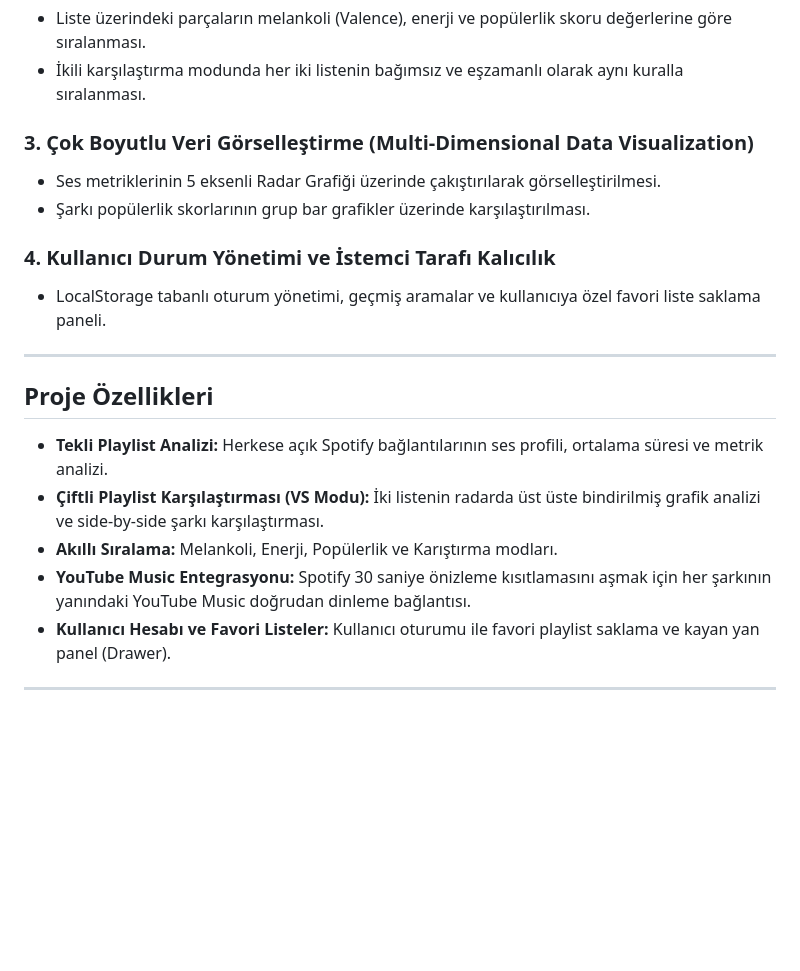
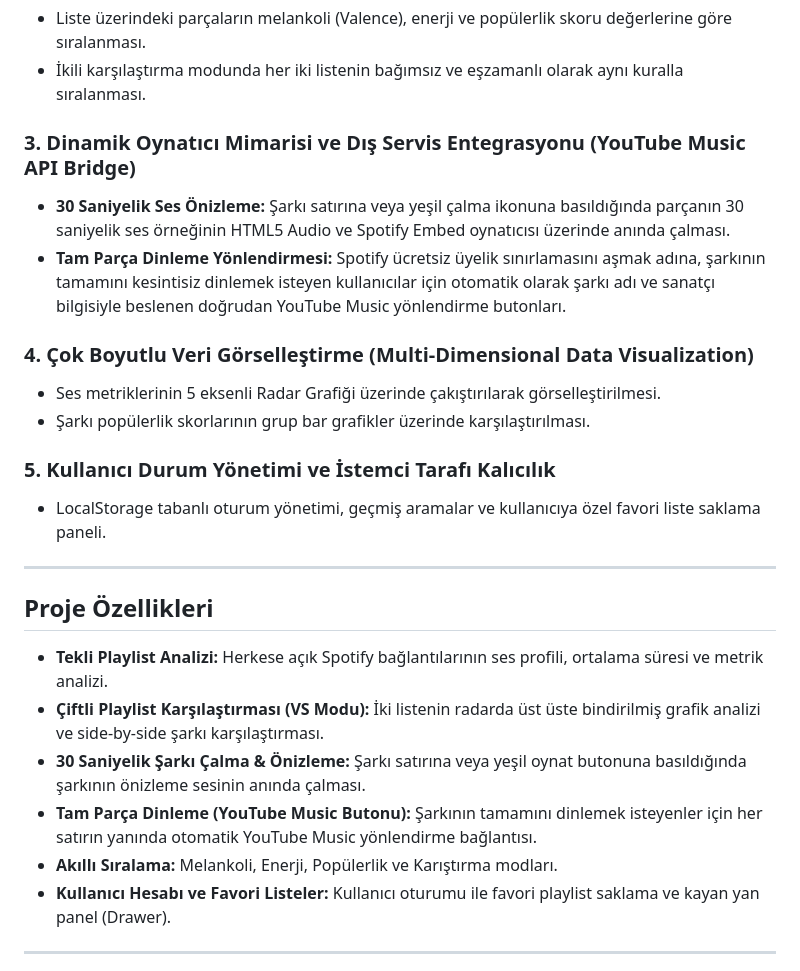
Before and after one commit to bernakalkann/spotify-ai, a Markdown page: README.md, the part around one of its changes. GitHub-like rendering; blank space fills up the shorter version.

```diff
--- a/README.md
+++ b/README.md
@@ -44,11 +54,15 @@ Proje, veri getirme, veriyi zenginleştirme ve çıktı üretme adımlarını ka
 * Liste üzerindeki parçaların melankoli (Valence), enerji ve popülerlik skoru değerlerine göre sıralanması.
 * İkili karşılaştırma modunda her iki listenin bağımsız ve eşzamanlı olarak aynı kuralla sıralanması.
 
-### 3. Çok Boyutlu Veri Görselleştirme (Multi-Dimensional Data Visualization)
+### 3. Dinamik Oynatıcı Mimarisi ve Dış Servis Entegrasyonu (YouTube Music API Bridge)
+* **30 Saniyelik Ses Önizleme:** Şarkı satırına veya yeşil çalma ikonuna basıldığında parçanın 30 saniyelik ses örneğinin HTML5 Audio ve Spotify Embed oynatıcısı üzerinde anında çalması.
+* **Tam Parça Dinleme Yönlendirmesi:** Spotify ücretsiz üyelik sınırlamasını aşmak adına, şarkının tamamını kesintisiz dinlemek isteyen kullanıcılar için otomatik olarak şarkı adı ve sanatçı bilgisiyle beslenen doğrudan YouTube Music yönlendirme butonları.
+
+### 4. Çok Boyutlu Veri Görselleştirme (Multi-Dimensional Data Visualization)
 * Ses metriklerinin 5 eksenli Radar Grafiği üzerinde çakıştırılarak görselleştirilmesi.
 * Şarkı popülerlik skorlarının grup bar grafikler üzerinde karşılaştırılması.
 
-### 4. Kullanıcı Durum Yönetimi ve İstemci Tarafı Kalıcılık
+### 5. Kullanıcı Durum Yönetimi ve İstemci Tarafı Kalıcılık
 * LocalStorage tabanlı oturum yönetimi, geçmiş aramalar ve kullanıcıya özel favori liste saklama paneli.
 
 ---
@@ -57,8 +71,9 @@ Proje, veri getirme, veriyi zenginleştirme ve çıktı üretme adımlarını ka
 
 * **Tekli Playlist Analizi:** Herkese açık Spotify bağlantılarının ses profili, ortalama süresi ve metrik analizi.
 * **Çiftli Playlist Karşılaştırması (VS Modu):** İki listenin radarda üst üste bindirilmiş grafik analizi ve side-by-side şarkı karşılaştırması.
+* **30 Saniyelik Şarkı Çalma & Önizleme:** Şarkı satırına veya yeşil oynat butonuna basıldığında şarkının önizleme sesinin anında çalması.
+* **Tam Parça Dinleme (YouTube Music Butonu):** Şarkının tamamını dinlemek isteyenler için her satırın yanında otomatik YouTube Music yönlendirme bağlantısı.
 * **Akıllı Sıralama:** Melankoli, Enerji, Popülerlik ve Karıştırma modları.
-* **YouTube Music Entegrasyonu:** Spotify 30 saniye önizleme kısıtlamasını aşmak için her şarkının yanındaki YouTube Music doğrudan dinleme bağlantısı.
 * **Kullanıcı Hesabı ve Favori Listeler:** Kullanıcı oturumu ile favori playlist saklama ve kayan yan panel (Drawer).
 
 ---
```
Also changed, not shown: other parts of README.md (+10 -0 lines), docs/images/tracklist_playback.png (added), docs/images/yt_music_player.png (added).
